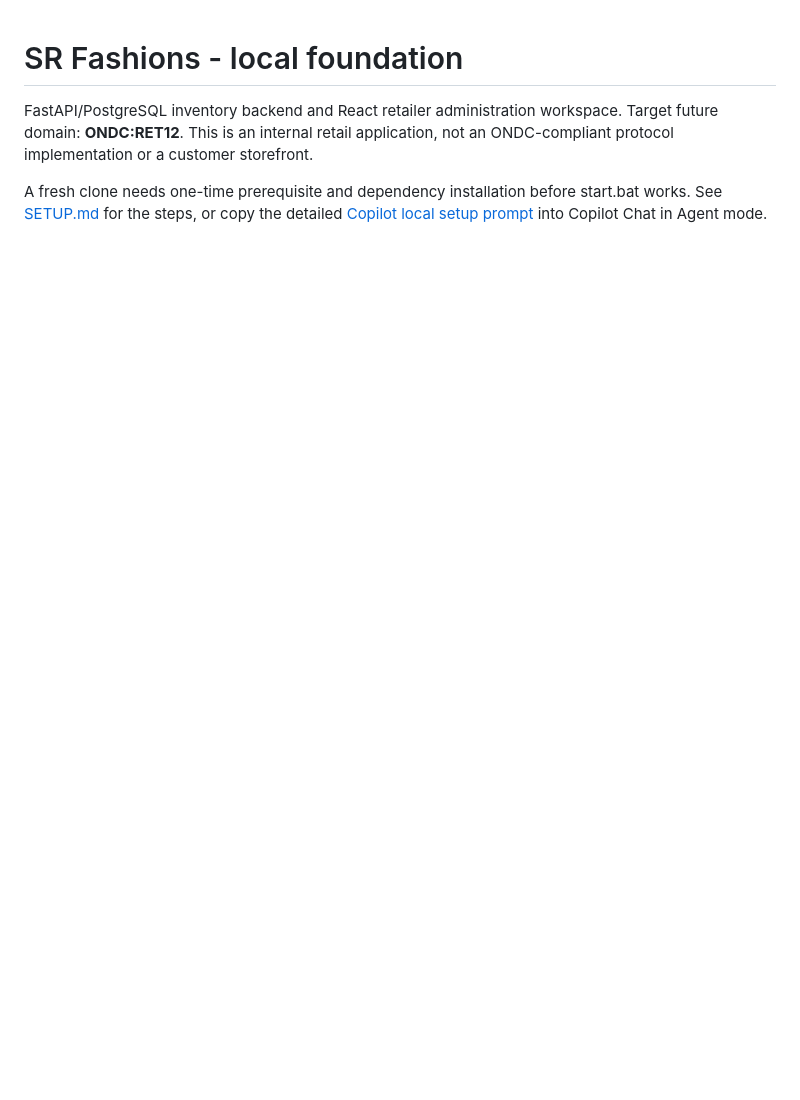
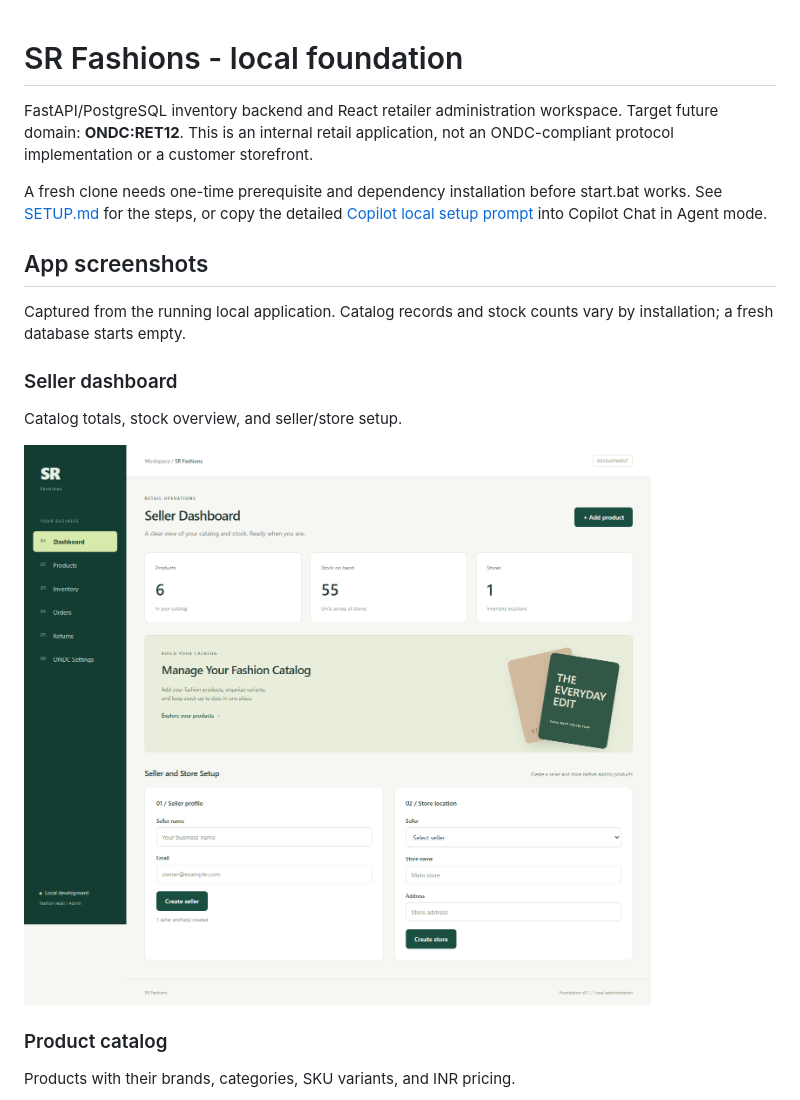
Before and after one commit to tnsurendra/sr-fashions-seller-platform, a Markdown page: README.md, the part around one of its changes. Drawn GitHub-style; pictures changed too: docs/screenshots/dashboard.png (added); blank space fills up the shorter version.

Commit message:
docs: add app screenshots to README

```diff
--- a/README.md
+++ b/README.md
@@ -7,3 +7,18 @@ an ONDC-compliant protocol implementation or a customer storefront.
 A fresh clone needs one-time prerequisite and dependency installation before start.bat works.
 See [SETUP.md](SETUP.md) for the steps, or copy the detailed
 [Copilot local setup prompt](docs/COPILOT_LOCAL_SETUP_PROMPT.md) into Copilot Chat in Agent mode.
+
+## App screenshots
+
+Captured from the running local application. Catalog records and stock counts vary by installation; a fresh database starts empty.
+
+### Seller dashboard
+
+Catalog totals, stock overview, and seller/store setup.
+
+![SR Fashions seller dashboard with catalog statistics and workspace setup](docs/screenshots/dashboard.png)
+
+### Product catalog
+
+Products with their brands, categories, SKU variants, and INR pricing.
+
```
Also changed, not shown: other parts of README.md (+13 -0 lines), docs/screenshots/add-product.png (added), docs/screenshots/inventory.png (added), docs/screenshots/products.png (added).
